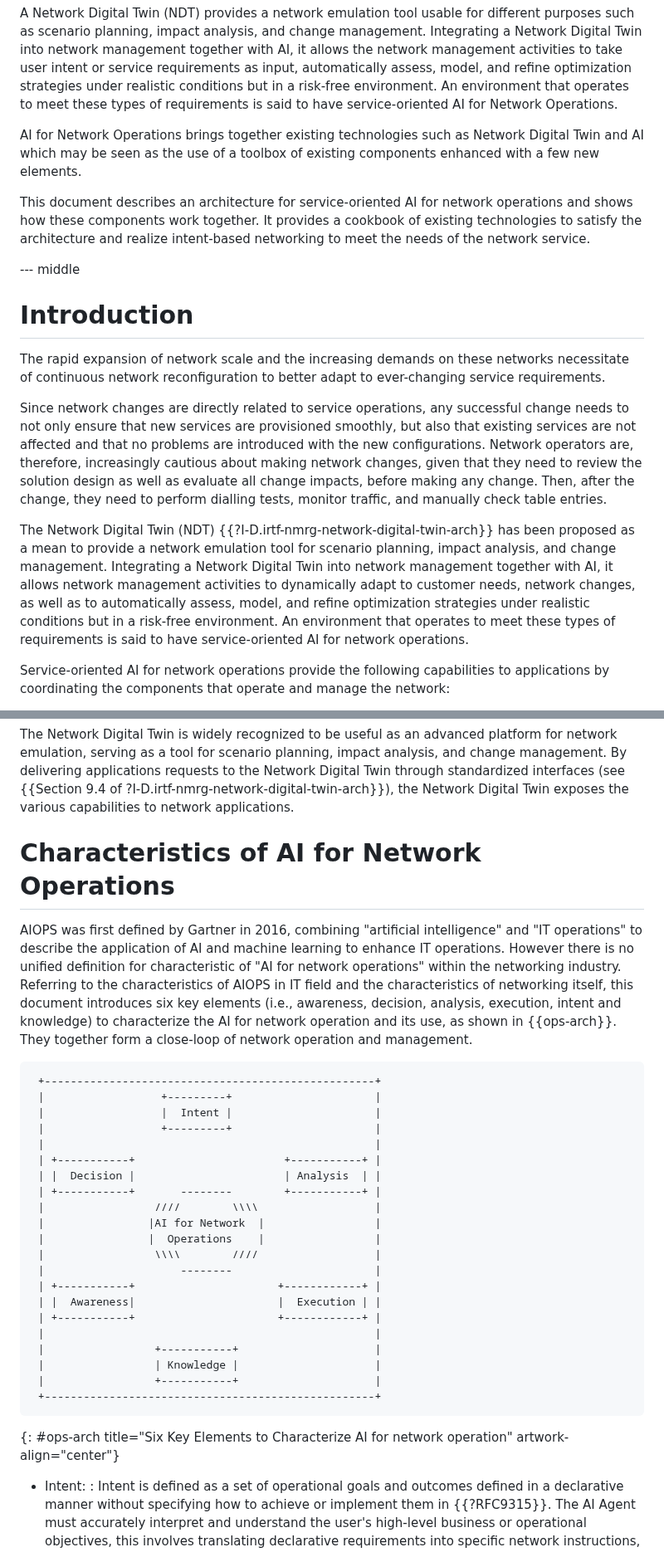
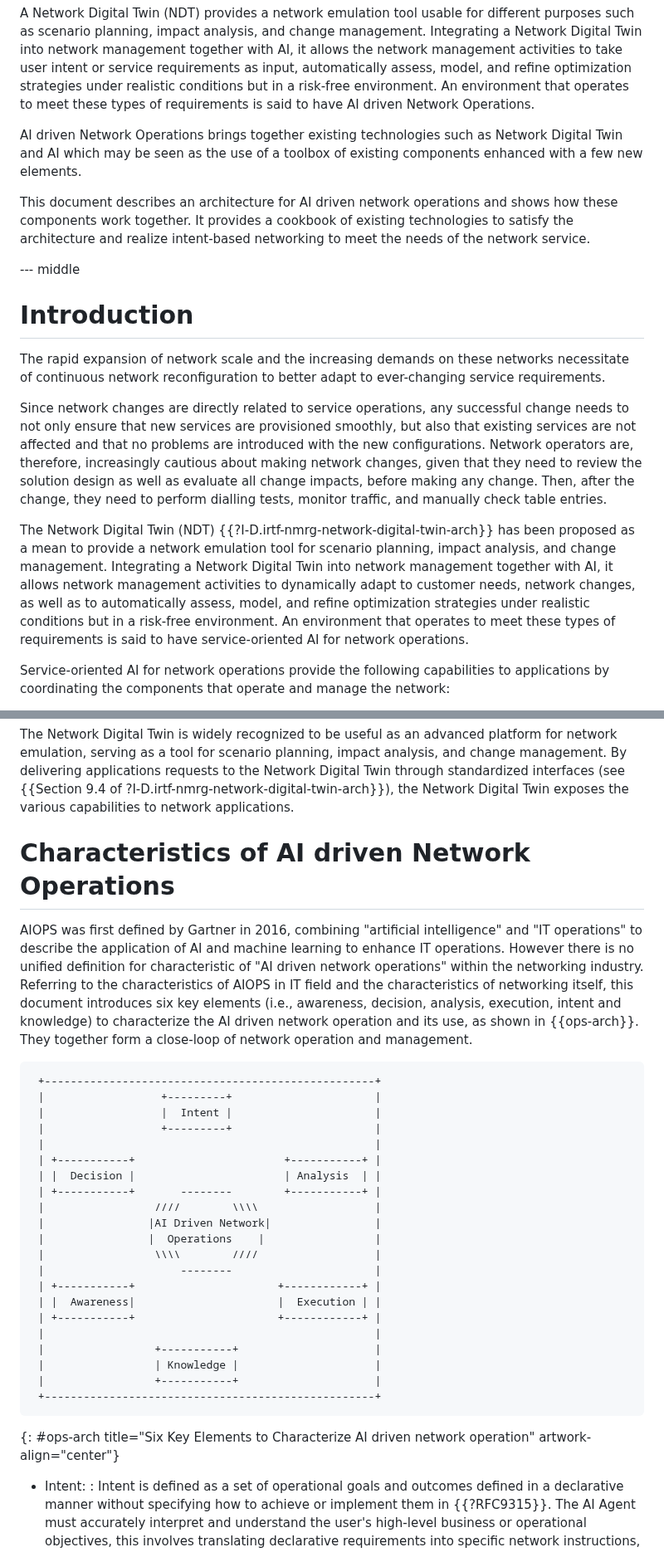
Before and after one commit to QiufangMa/Agent-architecture, a Markdown page: draft-wmz-nmrg-agent-ndt-arch.md, 2 parts joined by grey strips. Shown at 83% size. GitHub-like rendering.

Commit message:
Change AI for Network into AI driven Network

```diff
--- a/draft-wmz-nmrg-agent-ndt-arch.md
+++ b/draft-wmz-nmrg-agent-ndt-arch.md
@@ -81,13 +81,13 @@ a Network Digital Twin into network management together with AI, it allows the n
 activities to take user intent or service requirements as input,
 automatically assess, model, and refine optimization strategies under realistic conditions
 but in a risk-free environment. An environment that operates to meet these types of
-requirements is said to have service-oriented AI for Network Operations.
+requirements is said to have AI driven Network Operations.
 
-AI for Network Operations brings together existing technologies such
+AI driven Network Operations brings together existing technologies such
 as Network Digital Twin and AI which may be seen as the use of a toolbox
 of existing components enhanced with a few new elements.
 
-This document describes an architecture for service-oriented AI for network
+This document describes an architecture for AI driven network
 operations and shows how these components work together. It provides a
 cookbook of existing technologies to satisfy the architecture and realize
 intent-based networking to meet the needs of the network service.
@@ -103,13 +103,16 @@ Since network changes are directly related to service operations, any successful
 needs to not only ensure that new services are provisioned smoothly, but also that existing
 services are not affected and that no problems are introduced with the new configurations.
 Network operators are, therefore, increasingly cautious about making network changes, given that
-they need to review the solution design as well as evaluate all change impacts, before making any change. Then, after the change, they need to perform dialling tests, monitor traffic, and manually check table entries.
+they need to review the solution design as well as evaluate all change impacts, before making any
+change. Then, after the change, they need to perform dialling tests, monitor traffic, and manually
+check table entries.
 
 The Network Digital Twin (NDT) {{?I-D.irtf-nmrg-network-digital-twin-arch}} has been proposed as
 a mean to provide a network emulation tool for scenario planning, impact analysis, and change
 management. Integrating a Network Digital Twin into network management together with AI, it
 allows network management activities to dynamically adapt to customer needs, network changes, as
-well as to automatically assess, model, and refine optimization strategies under realistic conditions but in a risk-free environment. An environment that operates to meet these
+well as to automatically assess, model, and refine optimization strategies under realistic conditions
+but in a risk-free environment. An environment that operates to meet these
 types of requirements is said to have service-oriented AI for network operations.
 
 Service-oriented AI for network operations provide the following capabilities to applications by
@@ -196,15 +200,15 @@ Twin through standardized interfaces (see
 {{Section 9.4 of ?I-D.irtf-nmrg-network-digital-twin-arch}}), the Network Digital
 Twin exposes the various capabilities to network applications.
 
-# Characteristics of AI for Network Operations
+# Characteristics of AI driven Network Operations
 
 AIOPS was first defined by Gartner in 2016, combining "artificial intelligence"
 and "IT operations" to describe the application of AI and machine learning to
 enhance IT operations. However there is no unified definition for characteristic
-of "AI for network operations" within the networking industry.  Referring to the
+of "AI driven network operations" within the networking industry.  Referring to the
 characteristics of AIOPS in IT field and the characteristics of networking itself,
 this document introduces six key elements (i.e., awareness, decision, analysis,
-execution, intent and knowledge) to characterize the AI for network operation and
+execution, intent and knowledge) to characterize the AI driven network operation and
 its use, as shown in {{ops-arch}}.
 They together form a close-loop of network operation and management.
 
@@ -218,7 +222,7 @@ They together form a close-loop of network operation and management.
  | |  Decision |                       | Analysis  | |
  | +-----------+       --------        +-----------+ |
  |                 ////        \\\\                  |
- |                |AI for Network  |                 |
+ |                |AI Driven Network|                |
  |                |  Operations    |                 |
  |                 \\\\        ////                  |
  |                     --------                      |
@@ -231,7 +235,7 @@ They together form a close-loop of network operation and management.
  |                 +-----------+                     |
  +---------------------------------------------------+
 ~~~~
-{: #ops-arch title="Six Key Elements to Characterize AI for network operation" artwork-align="center"}
+{: #ops-arch title="Six Key Elements to Characterize AI driven network operation" artwork-align="center"}
 
 * Intent:
 : Intent is defined as a set of operational goals and outcomes defined in a declarative
```
Also changed, not shown: other parts of draft-wmz-nmrg-agent-ndt-arch.md (+5 -4 lines).
